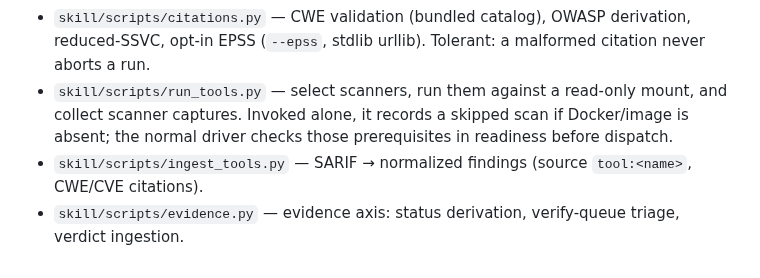
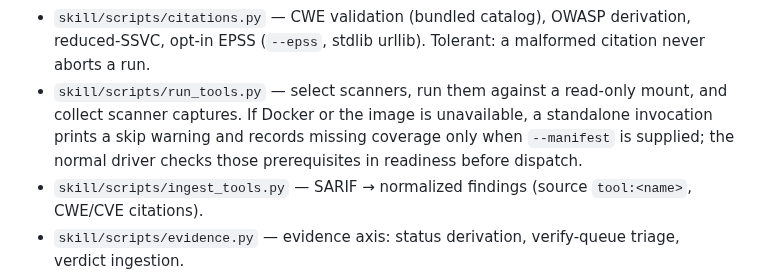
Before and after one commit to panopticon-scanner/panopticon, a Markdown page: DEVELOPMENT.md, the part around the change. GitHub-like rendering.

Commit message:
docs(development): qualify standalone scanner skip

```diff
--- a/DEVELOPMENT.md
+++ b/DEVELOPMENT.md
@@ -63,8 +63,10 @@ summary + JSON artifact) with standards citations and CI gating.
 - `skill/scripts/citations.py` — CWE validation (bundled catalog), OWASP derivation, reduced-SSVC,
   opt-in EPSS (`--epss`, stdlib urllib). Tolerant: a malformed citation never aborts a run.
 - `skill/scripts/run_tools.py` — select scanners, run them against a read-only mount,
-  and collect scanner captures. Invoked alone, it records a skipped scan if Docker/image
-  is absent; the normal driver checks those prerequisites in readiness before dispatch.
+  and collect scanner captures. If Docker or the image is unavailable, a standalone
+  invocation prints a skip warning and records missing coverage only when
+  `--manifest` is supplied; the normal driver checks those prerequisites in readiness
+  before dispatch.
 - `skill/scripts/ingest_tools.py` — SARIF → normalized findings (source `tool:<name>`, CWE/CVE citations).
 - `skill/scripts/evidence.py` — evidence axis: status derivation, verify-queue triage, verdict ingestion.
 - `skill/scripts/group_runner.py` — fan-out resume + coverage primitives: `entry_is_done`/
```
